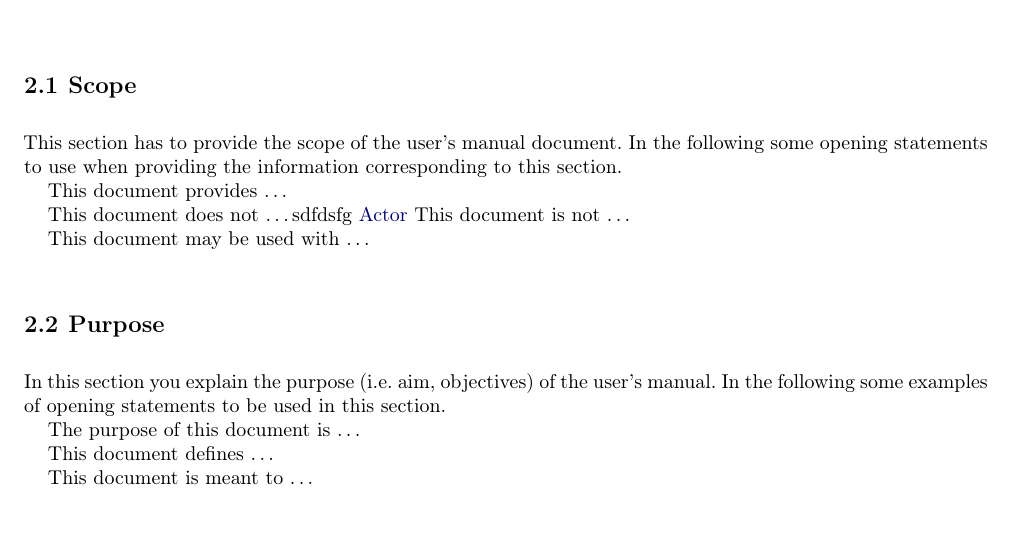
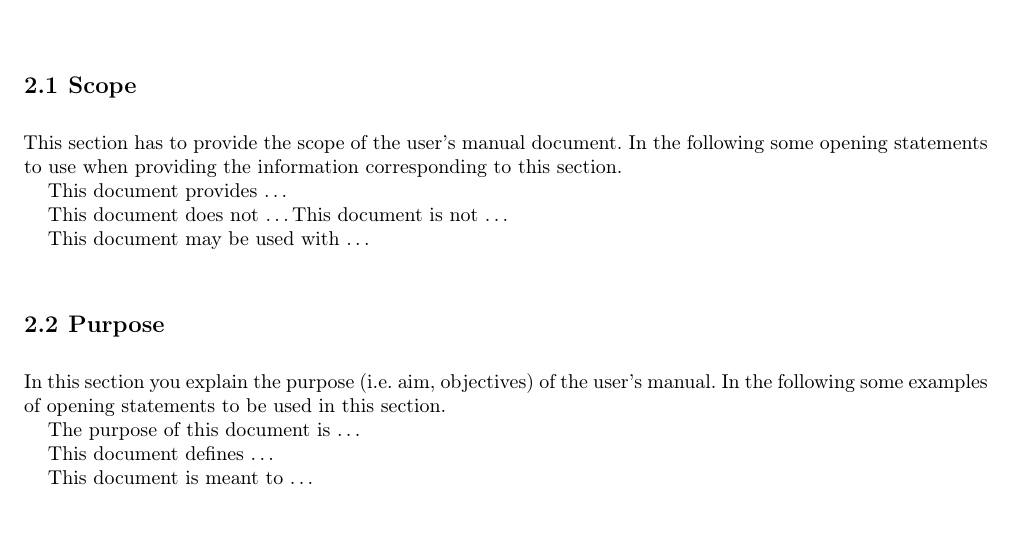
Before and after one commit to Alexey-N-Chernyshov/INPLS-SED-2017-g03, a LaTeX document (lu.uni.lassy.excalibur.group03.usermanual.report/user-manual.tex, which reads lu.uni.lassy.excalibur.group03.usermanual.report/doc/introduction/introduction.tex): part of page 9 of 27, cut so that both start at the same text. Compiled offline with LaTeX, dvips and Ghostscript; a LaTeX package or settings file that is missing is left out.

```diff
--- a/lu.uni.lassy.excalibur.group03.usermanual.report/doc/introduction/introduction.tex
+++ b/lu.uni.lassy.excalibur.group03.usermanual.report/doc/introduction/introduction.tex
@@ -12,7 +12,6 @@
 
 
 This document does not \ldots
- sdfdsfg   \gls{actor}
 This document is not \ldots
 %Example: This document is not intended to provide information about how to
 % connect, deploy, configure, or use any external device or
```
Also changed, not shown: lu.uni.lassy.excalibur.group03.usermanual.report/user-manual.gls (deleted), 11 other files.
